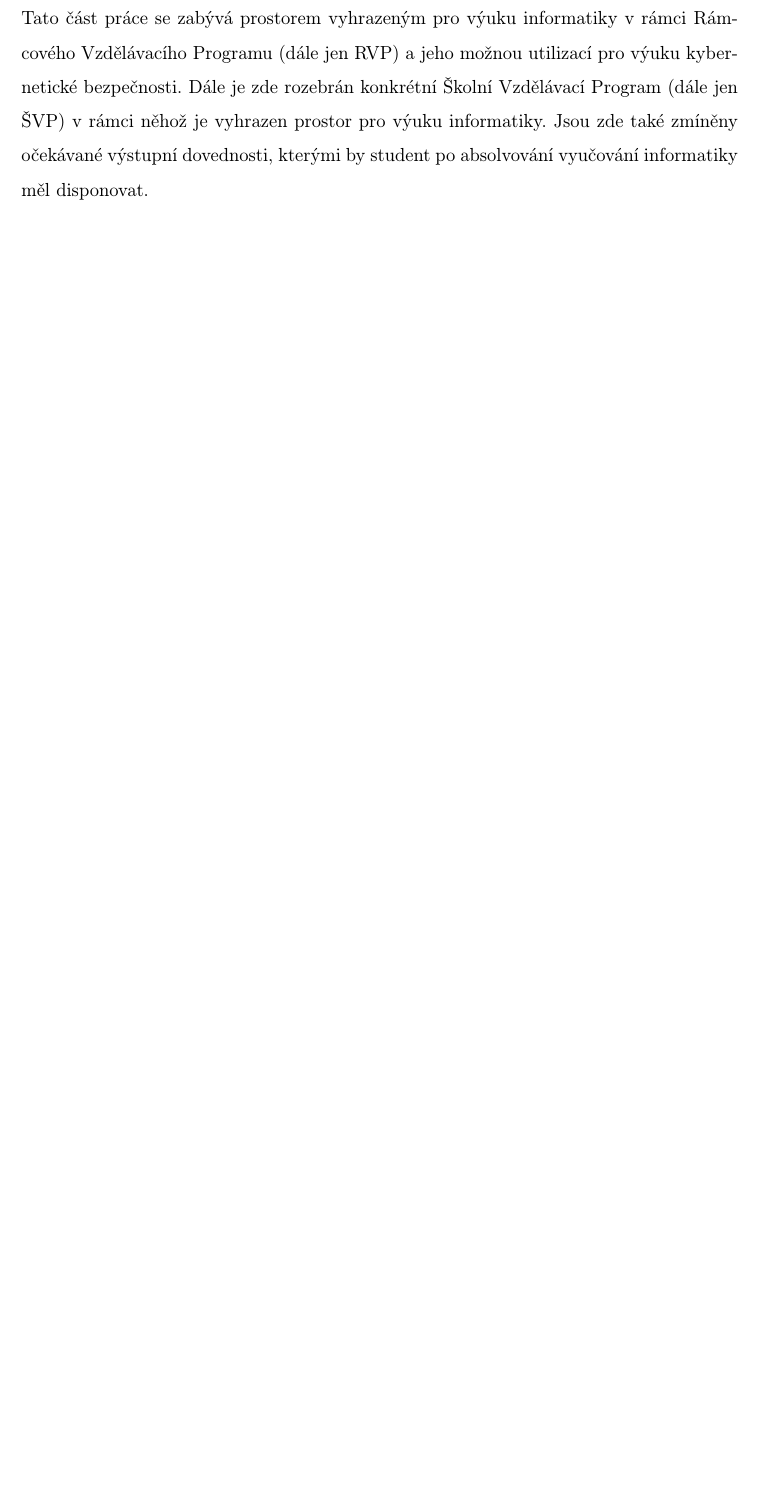
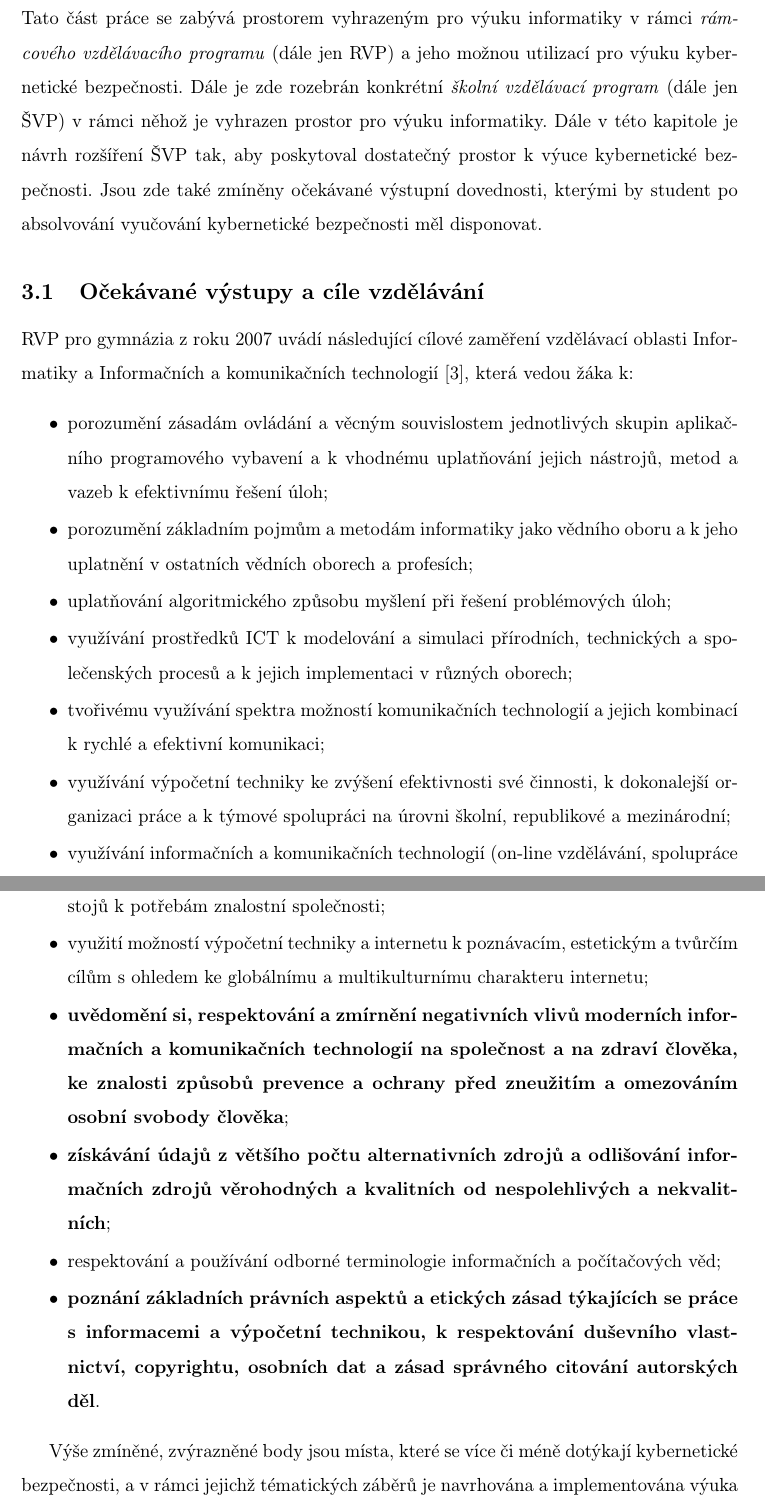
Before and after one commit to dusekdan/Implementace-tematu-kyberneticke-bezpecnosti-do-vyuky-predmetu-Informatika-a-vypocetni-technika, a LaTeX document (xdusek21.tex): part of page 8 of 32 before the commit and two parts of pages 8 and 9 of 33 after it, the two joined at a grey line, cut so that both start at the same text, the shorter picture padded with empty space. Compiled offline with pdfLaTeX.

Commit message:
Autosave - More content added

```diff
--- a/xdusek21.tex
+++ b/xdusek21.tex
@@ -119,9 +119,39 @@ V textu této práce je možné se setkat s pojmy, které mají speciální výz
 % === RVP & SVP CHAPTER ===
 % Doslova z papíru: Kap. RVP, ŠVP konkrétní školy - Informace - počet hodin / týden, Skoro kopie RVP/ŠVP s rozborem
 \newpage
-\section{Výuka informatiky dle Rámcového Vzdělávacího Programu a Školního Vzdělávacího Programu}
-Tato část práce se zabývá prostorem vyhrazeným pro výuku informatiky v rámci Rámcového Vzdělávacího Programu (dále jen RVP) a jeho možnou utilizací pro výuku kybernetické bezpečnosti. Dále je zde rozebrán konkrétní Školní Vzdělávací Program (dále jen ŠVP) v rámci něhož je vyhrazen prostor pro výuku informatiky. Jsou zde také zmíněny očekávané výstupní dovednosti, kterými by student po absolvování vyučování informatiky měl disponovat.
+\section{Výuka informatiky dle rámcového vzdělávacího programu a školního vzdělávacího programu}
+Tato část práce se zabývá prostorem vyhrazeným pro výuku informatiky v rámci \textit{rámcového vzdělávacího programu} (dále jen RVP) a jeho možnou utilizací pro výuku kybernetické bezpečnosti. Dále je zde rozebrán konkrétní \textit{školní vzdělávací program} (dále jen ŠVP) v rámci něhož je vyhrazen prostor pro výuku informatiky. Dále v této kapitole je návrh rozšíření ŠVP tak, aby poskytoval dostatečný prostor k výuce kybernetické bezpečnosti. Jsou zde také zmíněny očekávané výstupní dovednosti, kterými by student po absolvování vyučování kybernetické bezpečnosti měl disponovat.
 %Bez dalších poznámek, pravděpodobně půjde o rozbor toho co mi bude k dispozici (pokud nezískám ŠVP, asi se pustím do počtu hodin z RVP a zkusím vygooglit ŠVP nějaké školy, co to má veřejně). Patří sem informace o ŠVP/RVP, počet hodin na týden.
+
+\subsection{Očekávané výstupy a cíle vzdělávání}
+RVP pro gymnázia z roku 2007 uvádí následující cílové zaměření vzdělávací oblasti Informatiky a Informačních a komunikačních technologií~\cite{rvpGym}, která vedou žáka k:
+\begin{itemize}
+    \setlength{\itemsep}{-3pt}
+    \item porozumění zásadám ovládání a věcným souvislostem jednotlivých skupin aplikačního programového
+vybavení a k vhodnému uplatňování jejich nástrojů, metod a vazeb k efektivnímu řešení úloh;
+    \item porozumění základním pojmům a metodám informatiky jako vědního oboru a k jeho uplatnění
+v ostatních vědních oborech a profesích;
+    \item uplatňování algoritmického způsobu myšlení při řešení problémových úloh;
+    \item využívání prostředků ICT k modelování a simulaci přírodních, technických a společenských procesů
+a k jejich implementaci v různých oborech;
+    \item tvořivému využívání spektra možností komunikačních technologií a jejich kombinací k rychlé
+a efektivní komunikaci;
+    \item využívání výpočetní techniky ke zvýšení efektivnosti své činnosti, k dokonalejší organizaci práce
+a k týmové spolupráci na úrovni školní, republikové a mezinárodní;
+    \item využívání informačních a komunikačních technologií (on-line vzdělávání, spolupráce na
+zahraničních projektech) k celoživotnímu vzdělávání a vytváření pozitivních postojů k potřebám
+znalostní společnosti;
+    \item využití možností výpočetní techniky a internetu k poznávacím, estetickým a tvůrčím cílům s ohledem ke globálnímu a multikulturnímu charakteru internetu;
+    \item \textbf{uvědomění si, respektování a zmírnění negativních vlivů moderních informačních a komunikačních technologií na společnost a na zdraví člověka, ke znalosti způsobů prevence a ochrany před zneužitím a omezováním osobní svobody člověka};
+    \item \textbf{získávání údajů z většího počtu alternativních zdrojů a odlišování informačních zdrojů věrohodných a kvalitních od nespolehlivých a nekvalitních};
+    \item respektování a používání odborné terminologie informačních a počítačových věd;
+    \item \textbf{poznání základních právních aspektů a etických zásad týkajících se práce s informacemi a výpočetní technikou, k respektování duševního vlastnictví, copyrightu, osobních dat a zásad správného citování autorských děl}.
+\end{itemize}
+
+Výše zmíněné, zvýrazněné body jsou místa, které se více či méně dotýkají kybernetické bezpečnosti, a v rámci jejichž tématických záběrů je navrhována a implementována výuka kybernetické bezpečnosti v rámci výuky Informatiky a ICT na gymnáziích.
+
+\subsection{Prostor vyhrazený v RVP}
+
 
 % === PREREQUISITIES ===
 \newpage
```
Also changed, not shown: xdusek21.pdf, xdusek21.tex (16 more changed lines).
